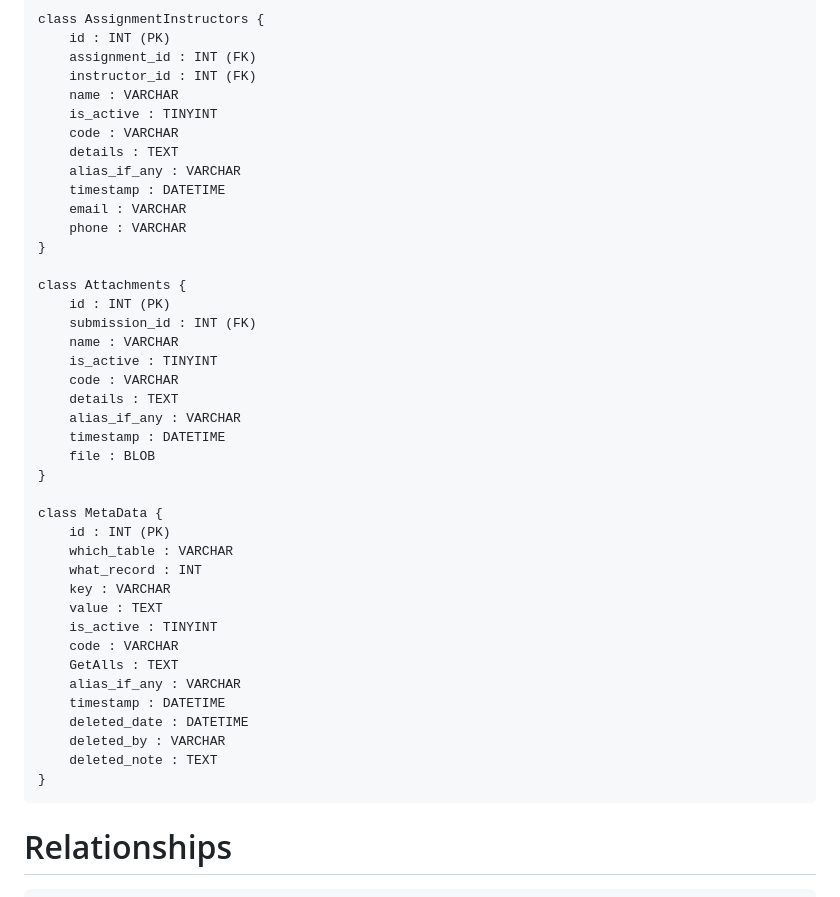
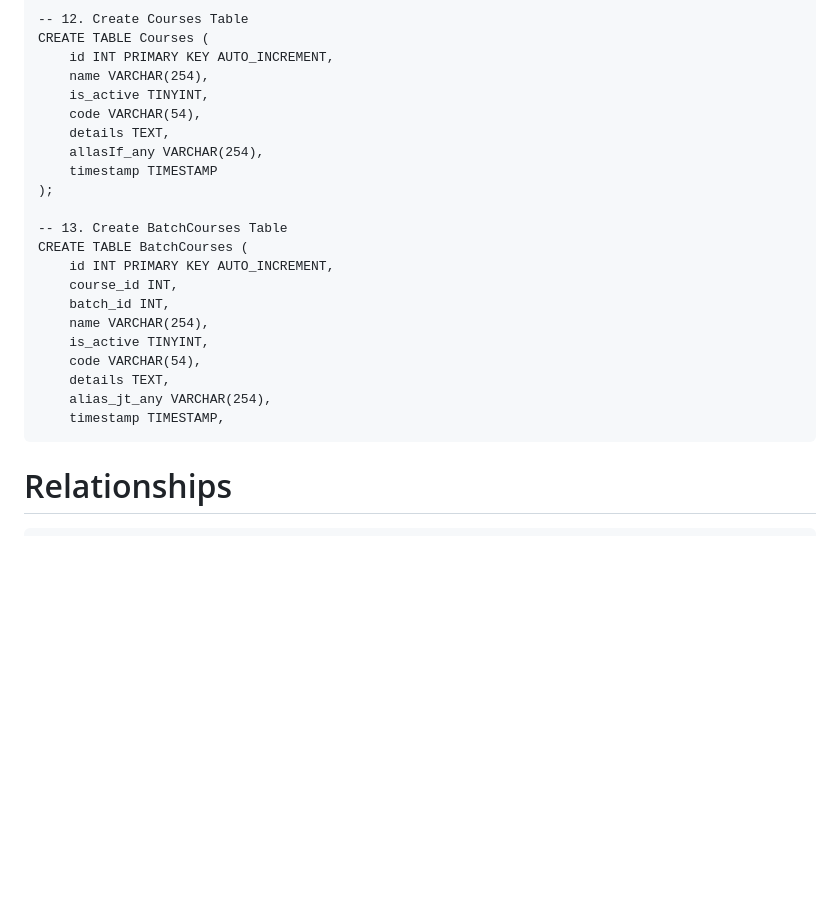
Before and after one commit to 101045330/AI-MarketingAPI, a Markdown page: README.md, the part around the change printed below. Drawn GitHub-style; blank space fills up the shorter version.

Commit message:
Update README.md
updated SQL again

```diff
--- a/README.md
+++ b/README.md
@@ -424,45 +415,26 @@ class Submissions {
 
-class AssignmentInstructors {
-    id : INT (PK)
-    assignment_id : INT (FK)
-    instructor_id : INT (FK)
-    name : VARCHAR
-    is_active : TINYINT
-    code : VARCHAR
-    details : TEXT
-    alias_if_any : VARCHAR
-    timestamp : DATETIME
-    email : VARCHAR
-    phone : VARCHAR
-}
+-- 12. Create Courses Table
+CREATE TABLE Courses (
+    id INT PRIMARY KEY AUTO_INCREMENT,
+    name VARCHAR(254),
+    is_active TINYINT,
+    code VARCHAR(54),
+    details TEXT,
+    allasIf_any VARCHAR(254),
+    timestamp TIMESTAMP
+);
 
-class Attachments {
-    id : INT (PK)
-    submission_id : INT (FK)
-    name : VARCHAR
-    is_active : TINYINT
-    code : VARCHAR
-    details : TEXT
-    alias_if_any : VARCHAR
-    timestamp : DATETIME
-    file : BLOB
-}
-
-class MetaData {
-    id : INT (PK)
-    which_table : VARCHAR
-    what_record : INT
-    key : VARCHAR
-    value : TEXT
-    is_active : TINYINT
-    code : VARCHAR
-    GetAlls : TEXT
-    alias_if_any : VARCHAR
-    timestamp : DATETIME
-    deleted_date : DATETIME
-    deleted_by : VARCHAR
-    deleted_note : TEXT
-}
+-- 13. Create BatchCourses Table
+CREATE TABLE BatchCourses (
+    id INT PRIMARY KEY AUTO_INCREMENT,
+    course_id INT,
+    batch_id INT,
+    name VARCHAR(254),
+    is_active TINYINT,
+    code VARCHAR(54),
+    details TEXT,
+    alias_jt_any VARCHAR(254),
+    timestamp TIMESTAMP,
 </pre>
 
 # Relationships
```
Also changed, not shown: other parts of README.md (+145 -154 lines).
